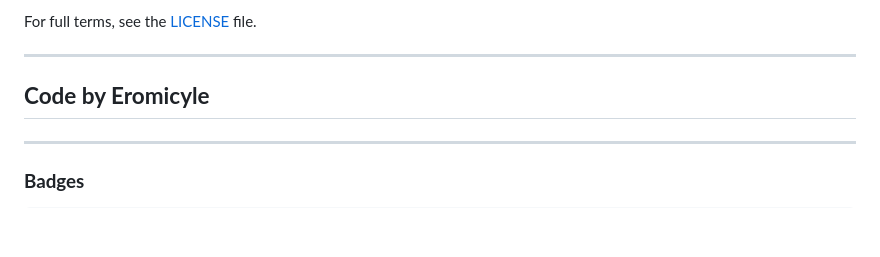
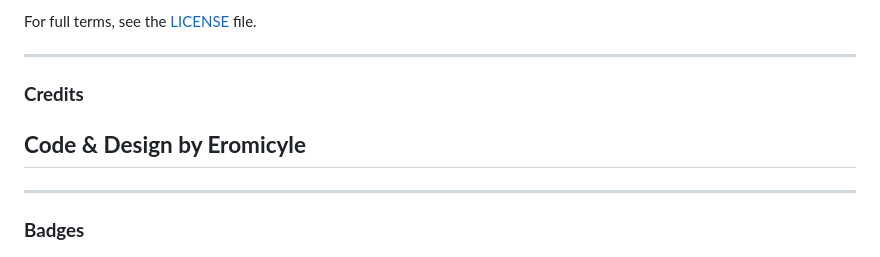
Before and after one commit to eromicyle/CoffeeCafe, a Markdown page: README.md, the part around the change printed below. Rendered like a GitHub page; blank space fills up the shorter version.

```diff
--- a/README.md
+++ b/README.md
@@ -137,7 +183,8 @@ For full terms, see the [LICENSE](license) file.
 
 ---
 
-## **Code by Eromicyle**
+### **Credits**
+## **Code & Design by Eromicyle**
 
 ---
 
```
Also changed, not shown: other parts of README.md (+50 -6 lines).
